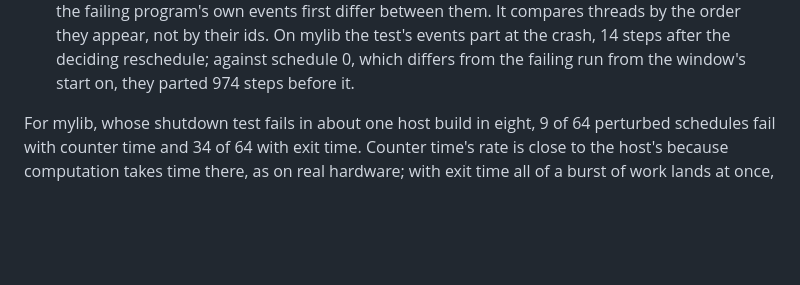
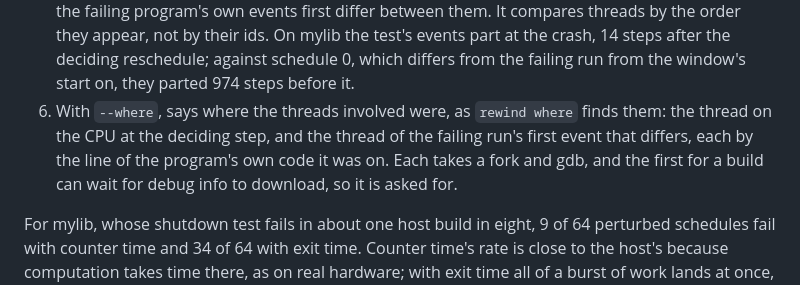
Before and after one commit to fzakaria/rewindvm, a Markdown page: docs/design.md, the part around the change. Rendered like a GitHub page; blank space fills up the shorter version.

```diff
--- a/docs/design.md
+++ b/docs/design.md
@@ -613,6 +613,11 @@ nothing.
    after the deciding reschedule; against schedule 0, which differs from
    the failing run from the window's start on, they parted 974 steps
    before it.
+6. With `--where`, says where the threads involved were, as `rewind where`
+   finds them: the thread on the CPU at the deciding step, and the thread
+   of the failing run's first event that differs, each by the line of the
+   program's own code it was on. Each takes a fork and gdb, and the first
+   for a build can wait for debug info to download, so it is asked for.
 
 For mylib, whose shutdown test fails in about one host build in eight, 9 of 64
 perturbed schedules fail with counter time and 34 of 64 with exit time.
```
Also changed, not shown: README.md (+3 -0 lines), docs/templates/tutorial-advanced.md (+11 -0 lines).
